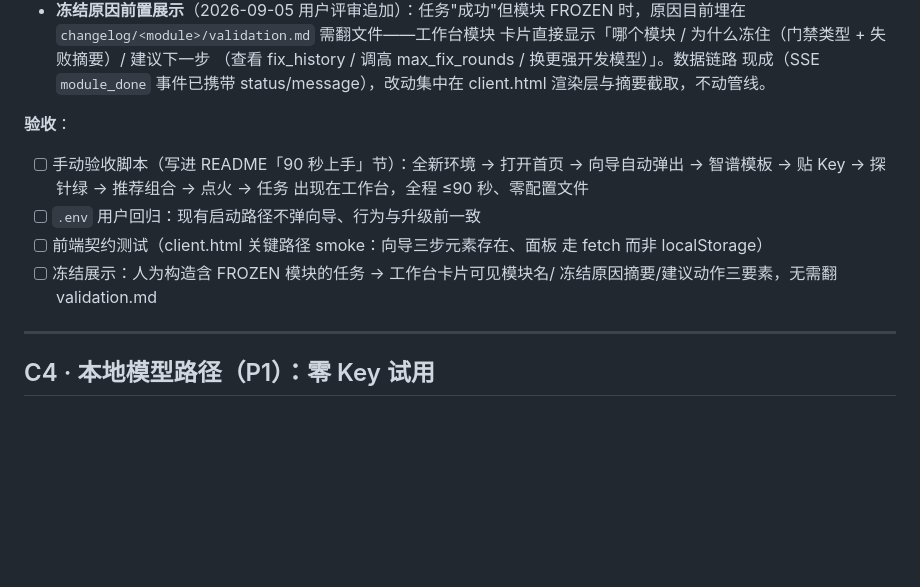
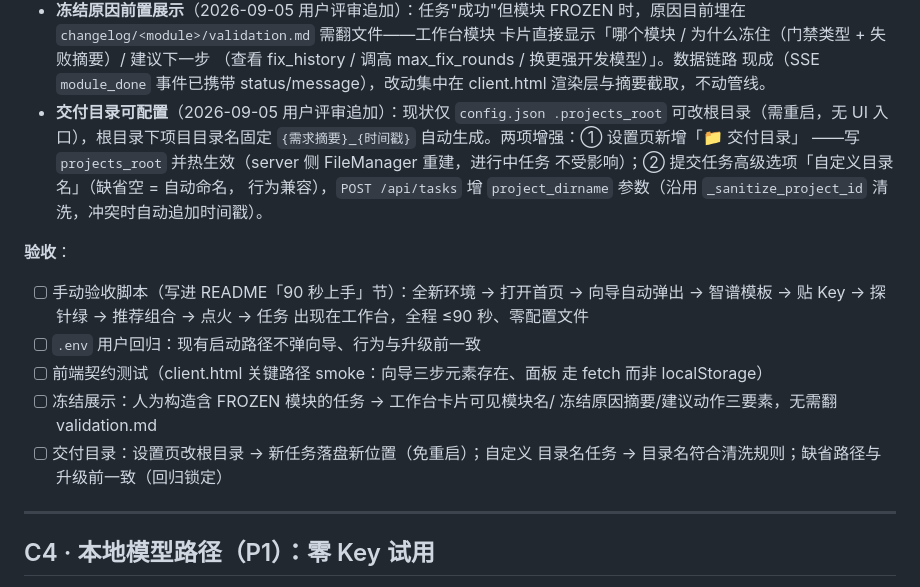
Before and after one commit to boris951119/token-burner, a Markdown page: v1.1-workplan.md, the part around the change. GitHub-like rendering; blank space fills up the shorter version.

Commit message:
docs(v1.1): C3 追加「交付目录可配置」——设置页根目录热生效 + 每任务自定义目录名（用户评审追加）

```diff
--- a/v1.1-workplan.md
+++ b/v1.1-workplan.md
@@ -115,6 +115,13 @@
   （查看 fix_history / 调高 max_fix_rounds / 换更强开发模型）」。数据链路
   现成（SSE `module_done` 事件已携带 status/message），改动集中在 client.html
   渲染层与摘要截取，不动管线。
+- **交付目录可配置**（2026-09-05 用户评审追加）：现状仅 `config.json
+  .projects_root` 可改根目录（需重启，无 UI 入口），根目录下项目目录名固定
+  `{需求摘要}_{时间戳}` 自动生成。两项增强：① 设置页新增「📁 交付目录」
+  ——写 `projects_root` 并热生效（server 侧 FileManager 重建，进行中任务
+  不受影响）；② 提交任务高级选项「自定义目录名」（缺省空 = 自动命名，
+  行为兼容），`POST /api/tasks` 增 `project_dirname` 参数（沿用
+  `_sanitize_project_id` 清洗，冲突时自动追加时间戳）。
 
 **验收**：
 
@@ -126,6 +133,8 @@
   走 fetch 而非 localStorage）
 - [ ] 冻结展示：人为构造含 FROZEN 模块的任务 → 工作台卡片可见模块名/
   冻结原因摘要/建议动作三要素，无需翻 validation.md
+- [ ] 交付目录：设置页改根目录 → 新任务落盘新位置（免重启）；自定义
+  目录名任务 → 目录名符合清洗规则；缺省路径与升级前一致（回归锁定）
 
 ***
 
```
